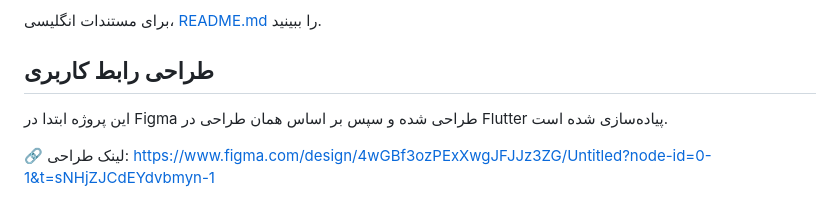
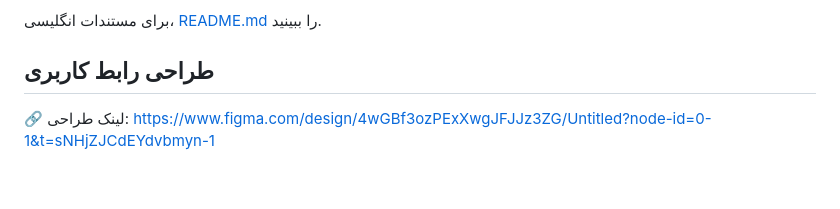
Before and after one commit to erfankeshavarz0085/football_results_app, a Markdown page: README_FA.md, the part around the change. GitHub-like rendering; blank space fills up the shorter version.

```diff
--- a/README_FA.md
+++ b/README_FA.md
@@ -4,8 +4,6 @@ Shoot Ball یک اپلیکیشن Flutter برای نمایش نتایج فوتب
 
 برای مستندات انگلیسی، [README.md](README.md) را ببینید.
 ## طراحی رابط کاربری
-
-این پروژه ابتدا در Figma طراحی شده و سپس بر اساس همان طراحی در Flutter پیاده‌سازی شده است.
 
 🔗 لینک طراحی:
 https://www.figma.com/design/4wGBf3ozPExXwgJFJJz3ZG/Untitled?node-id=0-1&t=sNHjZJCdEYdvbmyn-1
```
